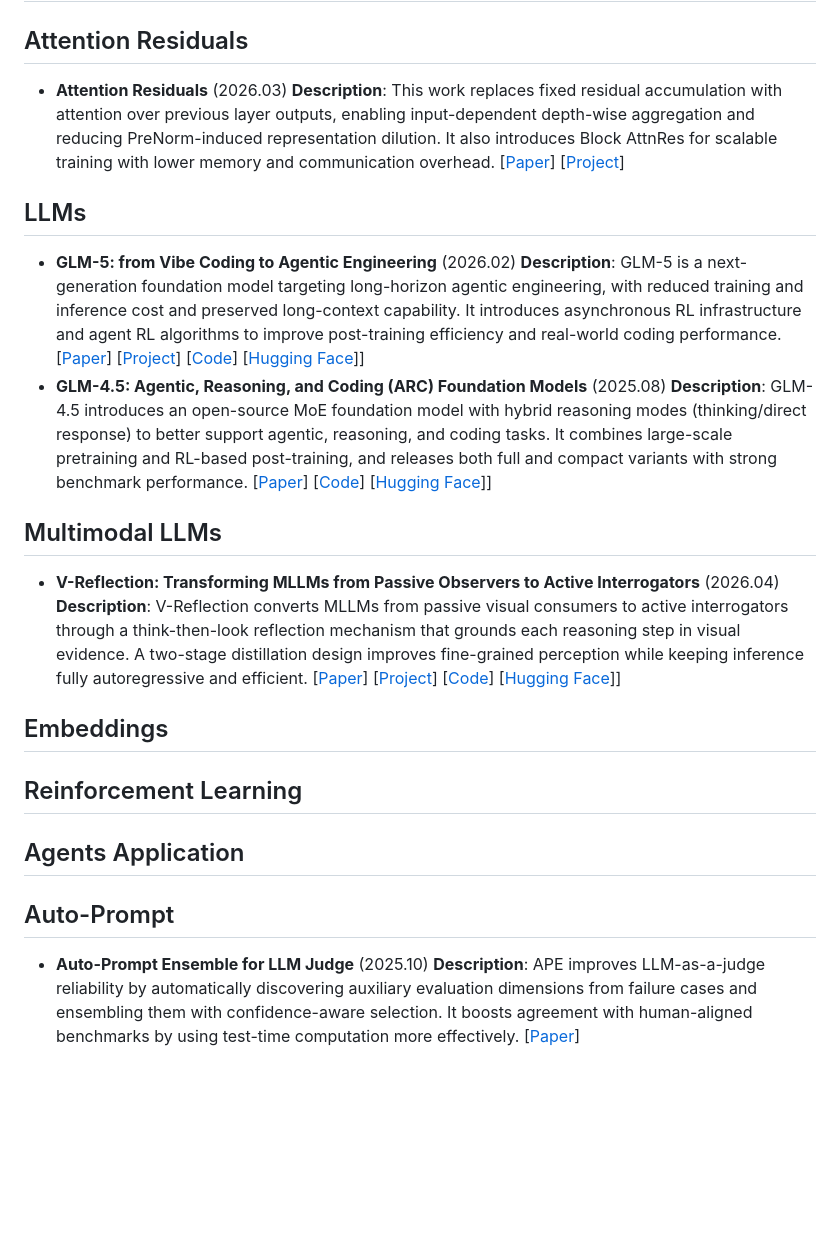
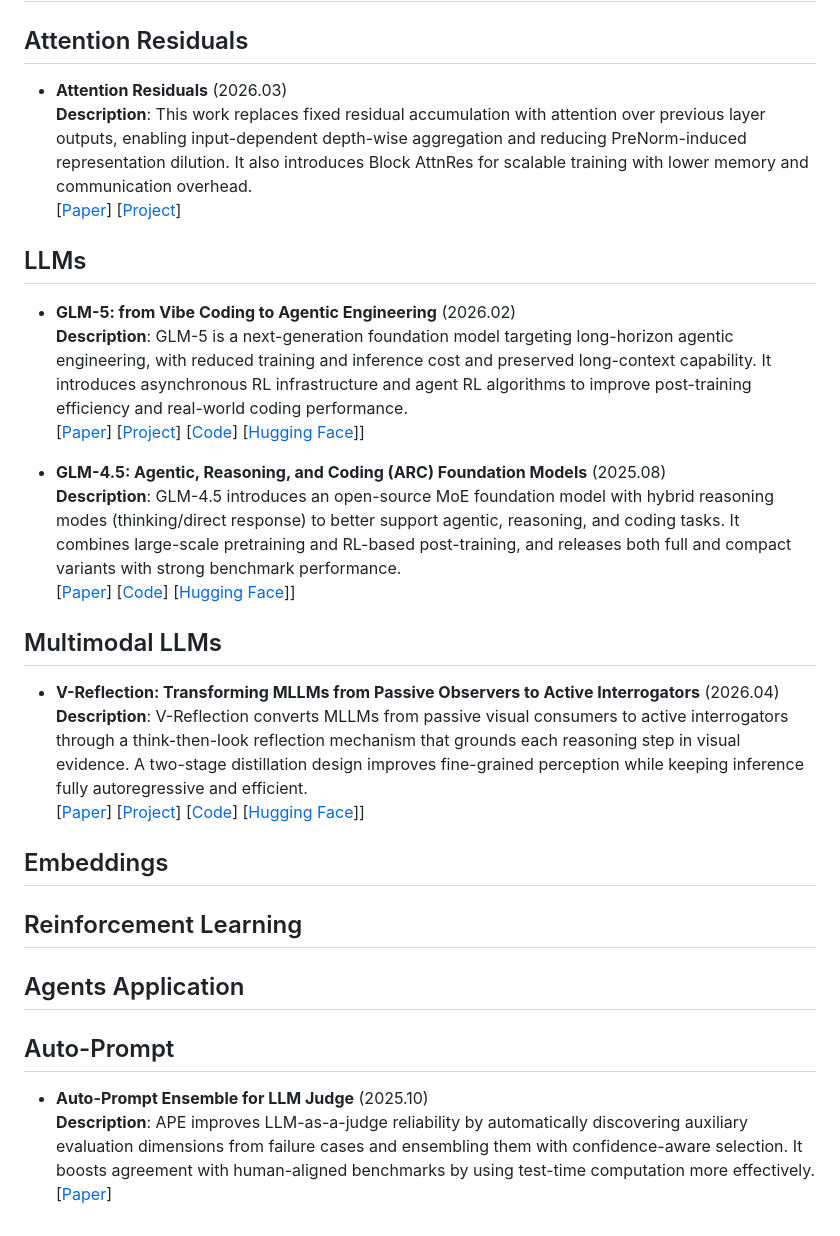
Before and after one commit to BrenchCC/Awesome-LLM-Research-Collections, a Markdown page: README.md, the part around the change. Drawn GitHub-style; blank space fills up the shorter version.

Commit message:
style: standardize markdown line-break layout for paper entries
- Apply forced line breaks (`\``) on title and Description lines in README paper items
- Normalize indentation from 3 spaces to 2 spaces under each bullet item
- Tidy section spacing and remove trailing whitespace in README
- Update repo paper-curator skill template to enforce the same markdown layout rules

```diff
--- a/README.md
+++ b/README.md
@@ -15,43 +15,44 @@
 
 ## Attention Residuals
 
-- **Attention Residuals** (2026.03)
-  **Description**: This work replaces fixed residual accumulation with attention over previous layer outputs, enabling input-dependent depth-wise aggregation and reducing PreNorm-induced representation dilution. It also introduces Block AttnRes for scalable training with lower memory and communication overhead.
+- **Attention Residuals** (2026.03) \
+  **Description**: This work replaces fixed residual accumulation with attention over previous layer outputs, enabling input-dependent depth-wise aggregation and reducing PreNorm-induced representation dilution. It also introduces Block AttnRes for scalable training with lower memory and communication overhead. \
   [[Paper](https://arxiv.org/abs/2603.15031)]
   [[Project](https://github.com/MoonshotAI/Attention-Residuals)]
 
+## LLMs
 
-## LLMs
-- **GLM-5: from Vibe Coding to Agentic Engineering** (2026.02)
-   **Description**: GLM-5 is a next-generation foundation model targeting long-horizon agentic engineering, with reduced training and inference cost and preserved long-context capability. It introduces asynchronous RL infrastructure and agent RL algorithms to improve post-training efficiency and real-world coding performance.
-   [[Paper](https://arxiv.org/abs/2602.15763)]
-   [[Project](https://z.ai/blog/glm-5)]
-   [[Code](https://github.com/zai-org/GLM-5)]
-   [[Hugging Face](https://huggingface.co/zai-org/GLM-5)]]
-- **GLM-4.5: Agentic, Reasoning, and Coding (ARC) Foundation Models** (2025.08)
-   **Description**: GLM-4.5 introduces an open-source MoE foundation model with hybrid reasoning modes (thinking/direct response) to better support agentic, reasoning, and coding tasks. It combines large-scale pretraining and RL-based post-training, and releases both full and compact variants with strong benchmark performance.
-   [[Paper](https://arxiv.org/abs/2508.06471)]
-   [[Code](https://github.com/zai-org/GLM-4.5)]
-   [[Hugging Face](https://huggingface.co/zai-org/GLM-4.5)]]
+- **GLM-5: from Vibe Coding to Agentic Engineering** (2026.02) \
+  **Description**: GLM-5 is a next-generation foundation model targeting long-horizon agentic engineering, with reduced training and inference cost and preserved long-context capability. It introduces asynchronous RL infrastructure and agent RL algorithms to improve post-training efficiency and real-world coding performance. \
+  [[Paper](https://arxiv.org/abs/2602.15763)]
+  [[Project](https://z.ai/blog/glm-5)]
+  [[Code](https://github.com/zai-org/GLM-5)]
+  [[Hugging Face](https://huggingface.co/zai-org/GLM-5)]]
+
+- **GLM-4.5: Agentic, Reasoning, and Coding (ARC) Foundation Models** (2025.08) \
+  **Description**: GLM-4.5 introduces an open-source MoE foundation model with hybrid reasoning modes (thinking/direct response) to better support agentic, reasoning, and coding tasks. It combines large-scale pretraining and RL-based post-training, and releases both full and compact variants with strong benchmark performance. \
+  [[Paper](https://arxiv.org/abs/2508.06471)]
+  [[Code](https://github.com/zai-org/GLM-4.5)]
+  [[Hugging Face](https://huggingface.co/zai-org/GLM-4.5)]]
 
 ## Multimodal LLMs
-- **V-Reflection: Transforming MLLMs from Passive Observers to Active Interrogators** (2026.04)
-   **Description**: V-Reflection converts MLLMs from passive visual consumers to active interrogators through a think-then-look reflection mechanism that grounds each reasoning step in visual evidence. A two-stage distillation design improves fine-grained perception while keeping inference fully autoregressive and efficient.
-   [[Paper](https://arxiv.org/abs/2604.03307)]
-   [[Project](https://idea-research.github.io/V-Reflection/)]
-   [[Code](https://github.com/IDEA-Research/V-Reflection)]
-   [[Hugging Face](https://huggingface.co/garlandchou/V-Reflection)]]
 
+- **V-Reflection: Transforming MLLMs from Passive Observers to Active Interrogators** (2026.04) \
+  **Description**: V-Reflection converts MLLMs from passive visual consumers to active interrogators through a think-then-look reflection mechanism that grounds each reasoning step in visual evidence. A two-stage distillation design improves fine-grained perception while keeping inference fully autoregressive and efficient. \
+  [[Paper](https://arxiv.org/abs/2604.03307)]
+  [[Project](https://idea-research.github.io/V-Reflection/)]
+  [[Code](https://github.com/IDEA-Research/V-Reflection)]
+  [[Hugging Face](https://huggingface.co/garlandchou/V-Reflection)]]
 
 ## Embeddings
 
 
 ## Reinforcement Learning
 
-
 ## Agents Application
 
 ## Auto-Prompt
-- **Auto-Prompt Ensemble for LLM Judge** (2025.10)
-   **Description**: APE improves LLM-as-a-judge reliability by automatically discovering auxiliary evaluation dimensions from failure cases and ensembling them with confidence-aware selection. It boosts agreement with human-aligned benchmarks by using test-time computation more effectively.
-   [[Paper](https://arxiv.org/abs/2510.06538)]
+
+- **Auto-Prompt Ensemble for LLM Judge** (2025.10) \
+  **Description**: APE improves LLM-as-a-judge reliability by automatically discovering auxiliary evaluation dimensions from failure cases and ensembling them with confidence-aware selection. It boosts agreement with human-aligned benchmarks by using test-time computation more effectively. \
+  [[Paper](https://arxiv.org/abs/2510.06538)]
```
Also changed, not shown: 1 other file.
